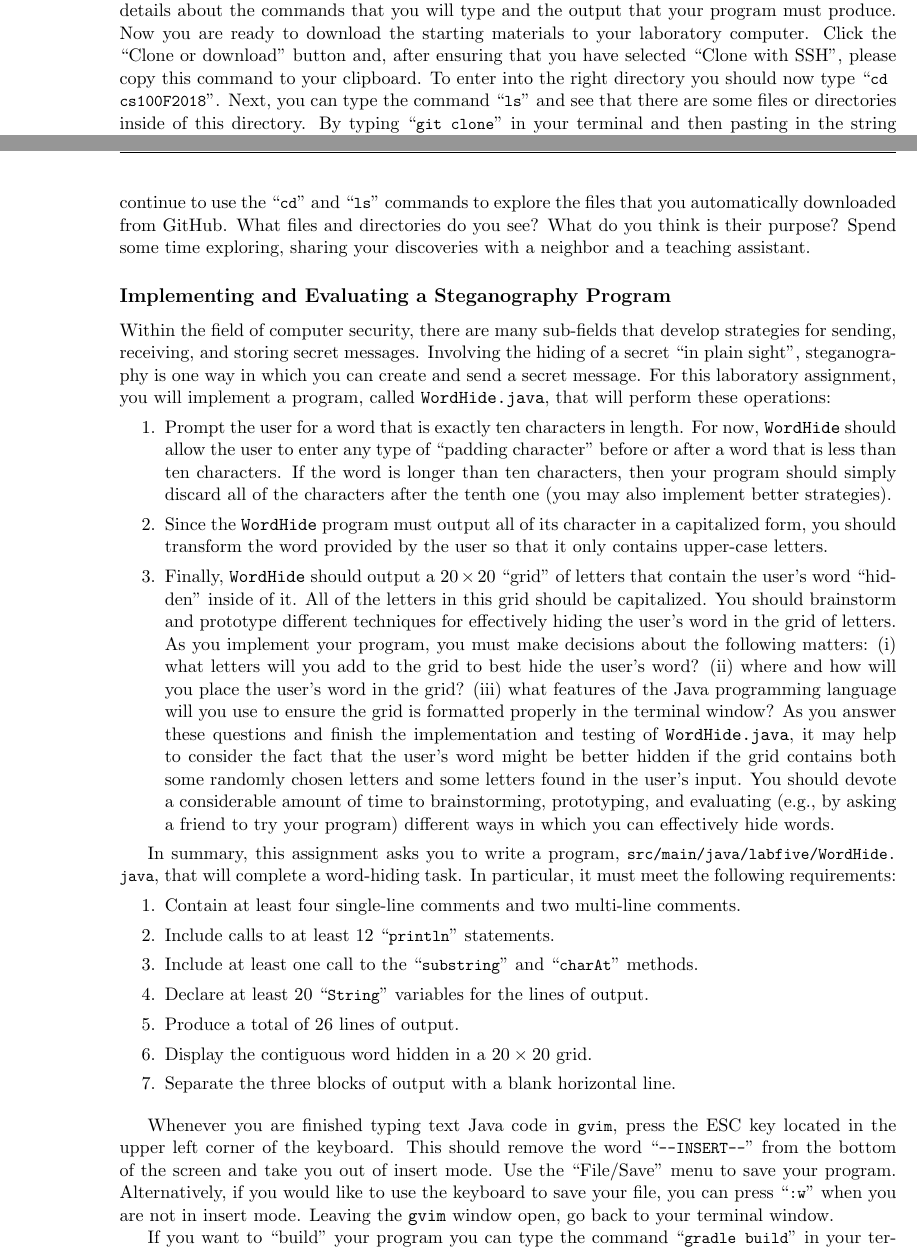
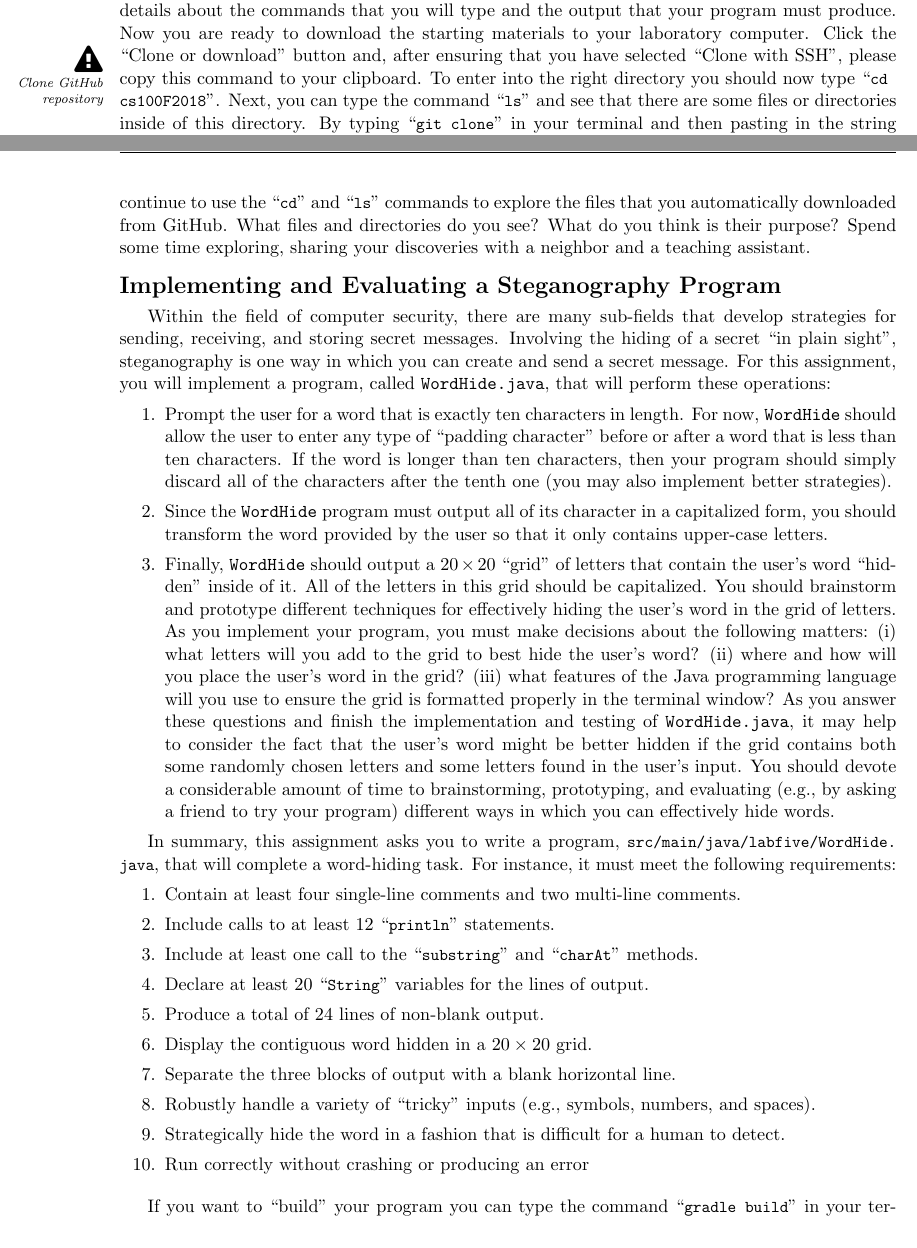
Before and after one commit to Allegheny-Computer-Science-100-F2018/cs100-F2018-sheets, a LaTeX document (lab05/cs100F2018_lab05.tex): two parts of pages 2 and 3 of 5, joined at a grey line, cut so that both start at the same text. Compiled offline with pdfLaTeX.

Commit message:
Update the cs100F2018_lab05 with new output requirements.

```diff
--- a/lab05/cs100F2018_lab05.tex
+++ b/lab05/cs100F2018_lab05.tex
@@ -232,16 +232,14 @@ Unless you provide the instructor with documentation of the extenuating
 circumstances that you are facing, not accepting the assignment means that you
 automatically receive a failing grade for it.
 
-Before you move to the next step of this assignment, please make sure that you
-read all of the content on the web site for your new GitHub repository, paying
-close attention to the technical details about the commands that you will type
-and the output that your program must produce. Now you are ready to download the
-starting materials to your laboratory computer. Click the ``Clone or download''
-button and, after ensuring that you have selected ``Clone with SSH'', please
-copy this command to your clipboard. To enter into the right directory you
-should now type \command{cd cs100F2018}. Next, you can type the command
-\command{ls} and see that there are some files or directories inside of this
-directory. By typing \command{git clone} in your terminal and then pasting in
-the string that you copied from the GitHub site you will download all of the
-code for this assignment. For instance, if the course instructor ran the
-\command{git clone} command in the terminal, it would look like:
+\marginnote{\caution{Clone GitHub repository}}[.75in] Before you move to the
+next step of this assignment, please make sure that you read all of the content
+on the web site for your new GitHub repository, paying close attention to the
+technical details about the commands that you will type and the output that your
+program must produce. Now you are ready to download the starting materials to
+your laboratory computer. Click the ``Clone or download'' button and, after
+ensuring that you have selected ``Clone with SSH'', please copy this command to
+your clipboard. To enter into the right directory you should now type
+\command{cd cs100F2018}. Next, you can type the command \command{ls} and see
+that there are some files or directories inside of this directory. By typing
+\command{git clone} in your terminal and then pasting in the string that you
@@ -258,12 +259,13 @@ automatically downloaded from GitHub. What files and directories do you see?
 What do you think is their purpose? Spend some time exploring, sharing your
 discoveries with a neighbor and a \mbox{teaching assistant}.
 
-\subsection*{Implementing and Evaluating a Steganography Program}
+\section*{Implementing and Evaluating a Steganography Program}
 
-Within the field of computer security, there are many sub-fields that develop strategies for sending, receiving, and
-storing secret messages. Involving the hiding of a secret ``in plain sight'', steganography is one way in which you can
-create and send a secret message. For this laboratory assignment, you will implement a program, called {\tt
-WordHide.java}, that will perform these operations:
+Within the field of computer security, there are many sub-fields that develop
+strategies for sending, receiving, and storing secret messages. Involving the
+hiding of a secret ``in plain sight'', steganography is one way in which you can
+create and send a secret message. For this assignment, you will implement a
+program, called {\tt WordHide.java}, that will perform these operations:
 
 \vspace*{-.1in}
 
@@ -271,31 +273,41 @@ WordHide.java}, that will perform these operations:
 
   \itemsep0in
 
-  \item Prompt the user for a word that is exactly ten characters in length. For now, {\tt WordHide} should allow the
-    user to enter any type of ``padding character'' before or after a word that is less than ten characters. If the word
-    is longer than ten characters, then your program should simply discard all of the characters after the tenth one
-    (you may also implement better strategies).
+  \item Prompt the user for a word that is exactly ten characters in length. For
+    now, {\tt WordHide} should allow the user to enter any type of ``padding
+    character'' before or after a word that is less than ten characters. If the
+    word is longer than ten characters, then your program should simply discard
+    all of the characters after the tenth one (you may also implement better
+    strategies).
 
-  \item Since the {\tt WordHide} program must output all of its character in a capitalized form, you should transform the
-    word provided by the user so that it only contains upper-case letters.
+  \item Since the {\tt WordHide} program must output all of its character in a
+    capitalized form, you should transform the word provided by the user so that
+    it only contains upper-case letters.
 
-  \item Finally, {\tt WordHide} should output a $20 \times 20$ ``grid'' of letters that contain the user's word
-    ``hidden'' inside of it. All of the letters in this grid should be capitalized. You should brainstorm and prototype
-    different techniques for effectively hiding the user's word in the grid of letters. As you implement your program,
-    you must make decisions about the following matters: (i) what letters will you add to the grid to best hide the
-    user's word? (ii) where and how will you place the user's word in the grid? (iii) what features of the Java
-    programming language will you use to ensure the grid is formatted properly in the terminal window? As you answer
-    these questions and finish the implementation and testing of {\tt WordHide.java}, it may help to consider the fact
-    that the user's word might be better hidden if the grid contains both some randomly chosen letters and some letters
-    found in the user's input. You should devote a considerable amount of time to brainstorming, prototyping, and
-    evaluating (e.g., by asking a friend to try your program) different ways in which you can effectively hide words.
+  \item Finally, {\tt WordHide} should output a $20 \times 20$ ``grid'' of
+    letters that contain the user's word ``hidden'' inside of it. All of the
+    letters in this grid should be capitalized. You should brainstorm and
+    prototype different techniques for effectively hiding the user's word in the
+    grid of letters. As you implement your program, you must make decisions
+    about the following matters: (i) what letters will you add to the grid to
+    best hide the user's word? (ii) where and how will you place the user's word
+    in the grid? (iii) what features of the Java programming language will you
+    use to ensure the grid is formatted properly in the terminal window? As you
+    answer these questions and finish the implementation and testing of {\tt
+    WordHide.java}, it may help to consider the fact that the user's word might
+    be better hidden if the grid contains both some randomly chosen letters and
+    some letters found in the user's input. You should devote a considerable
+    amount of time to brainstorming, prototyping, and evaluating (e.g., by
+    asking a friend to try your program) different ways in which you can
+    effectively hide words.
 
 \end{enumerate}
 
 \vspace*{-.1in}
 
-In summary, this assignment asks you to write a program, \mainprogramsource{}, that will complete a word-hiding task. In
-particular, it must meet the following requirements:
+In summary, this assignment asks you to write a program, \mainprogramsource{},
+that will complete a word-hiding task. For instance, it must meet the following
+requirements:
 
 \vspace*{-.1in}
 \begin{enumerate}
@@ -305,14 +317,14 @@ particular, it must meet the following requirements:
 \item Include calls to at least 12 \command{println} statements.
 \item Include at least one call to the \command{substring} and \command{charAt} methods.
 \item Declare at least 20 \command{String} variables for the lines of output.
-\item Produce a total of 26 lines of output.
+\item Produce a total of 24 lines of non-blank output.
 \item Display the contiguous word hidden in a $20 \times 20$ grid.
 \item Separate the three blocks of output with a blank horizontal line.
+\item Robustly handle a variety of ``tricky'' inputs (e.g., symbols, numbers,
+  and spaces).
+\item Strategically hide the word in a fashion that is difficult for a human
+  to detect.
+\item Run correctly without crashing or producing an error
 
 \end{enumerate}
 
-Whenever you are finished typing text Java code in \program{gvim}, press the ESC key located in the upper left corner of
-the keyboard. This should remove the word \command{--INSERT--} from the bottom of the screen and take you out of insert
-mode. Use the \option{File/Save} menu to save your program. Alternatively, if you would like to use the keyboard to save
-your file, you can press \command{:w} when you are not in insert mode. Leaving the {\tt gvim} window open, go back to
-your terminal window.
```
Also changed, not shown: lab05/cs100F2018_lab05.tex (162 more changed lines).
